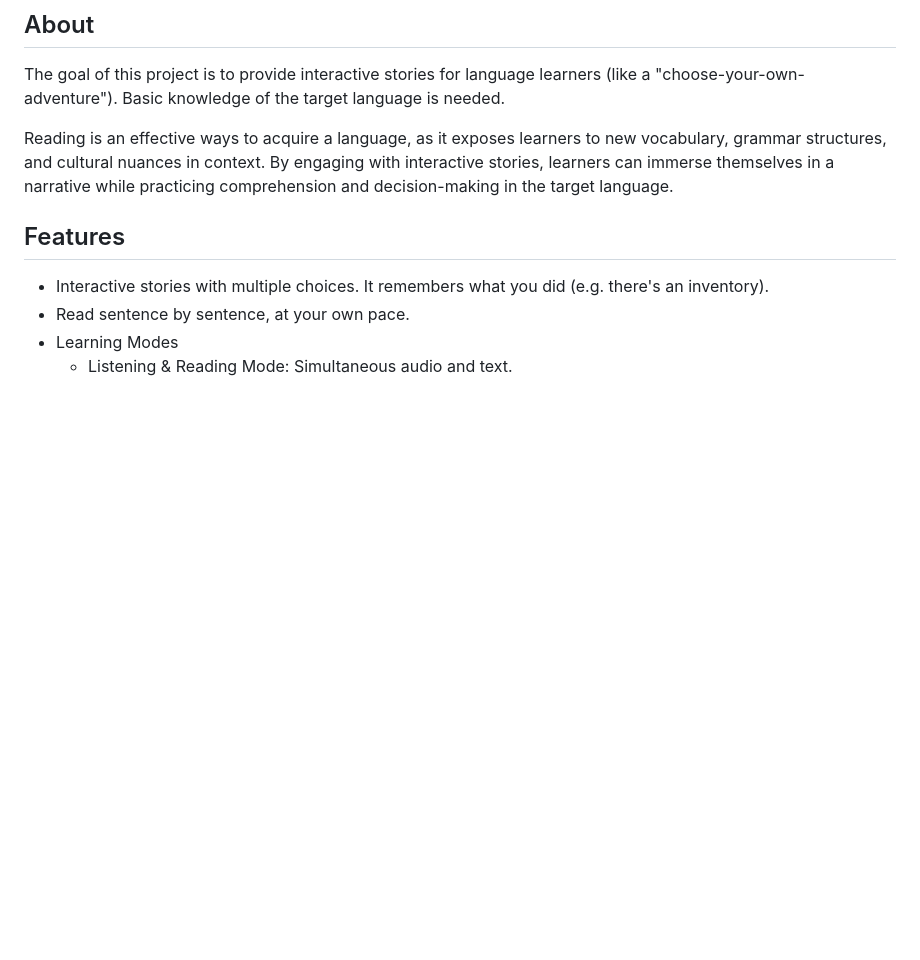
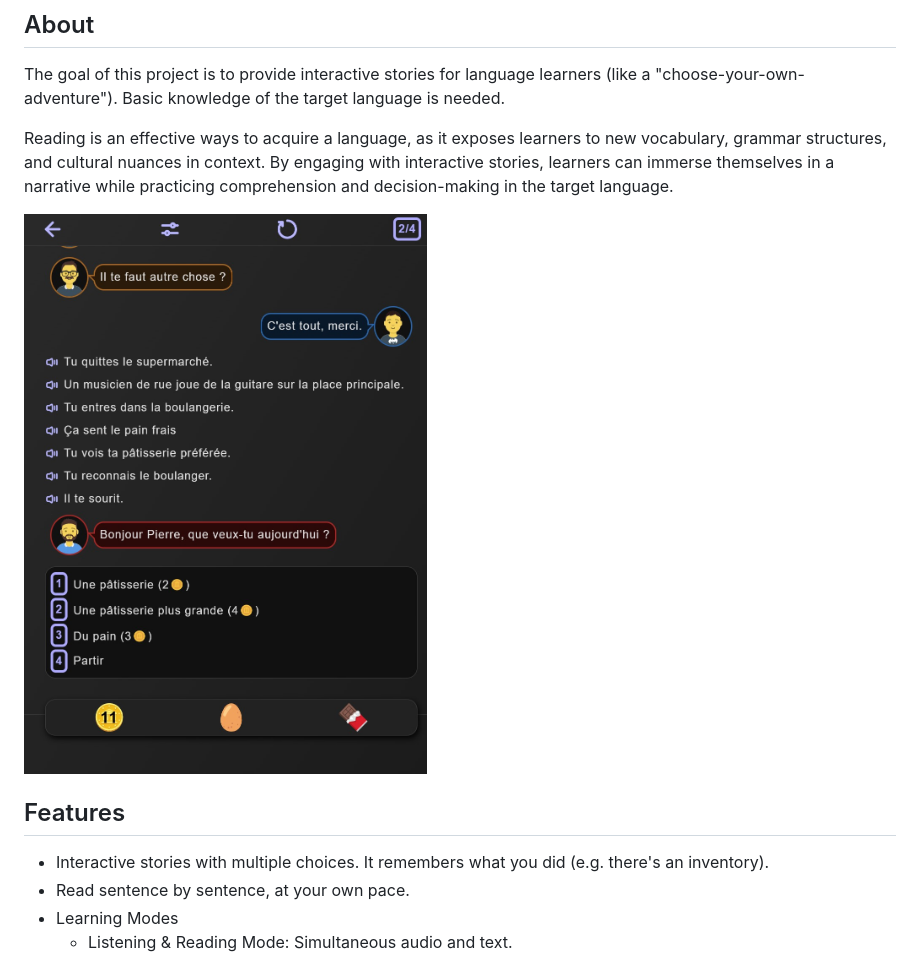
Before and after one commit to laurentlb/lingostories, a Markdown page: README.md, the part around the change. GitHub-like rendering; pictures changed too: screenshot.jpg (added); blank space fills up the shorter version.

Commit message:
Add screenshot to readme.md

```diff
--- a/README.md
+++ b/README.md
@@ -15,6 +15,8 @@ Reading is an effective ways to acquire a language, as it exposes learners to
 new vocabulary, grammar structures, and cultural nuances in context. By engaging
 with interactive stories, learners can immerse themselves in a narrative while
 practicing comprehension and decision-making in the target language.
+
+![screenshot](screenshot.jpg)
 
 ## Features
 
```
